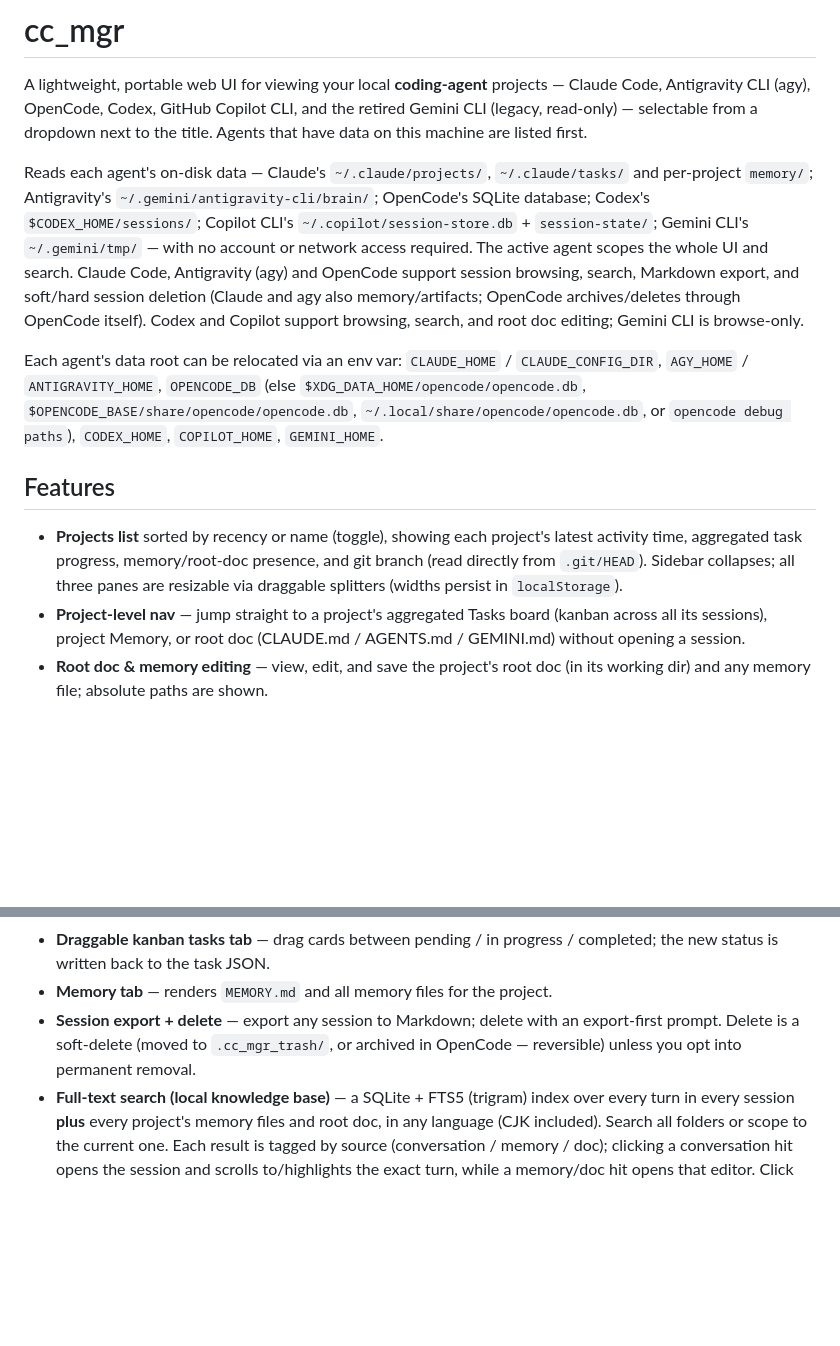
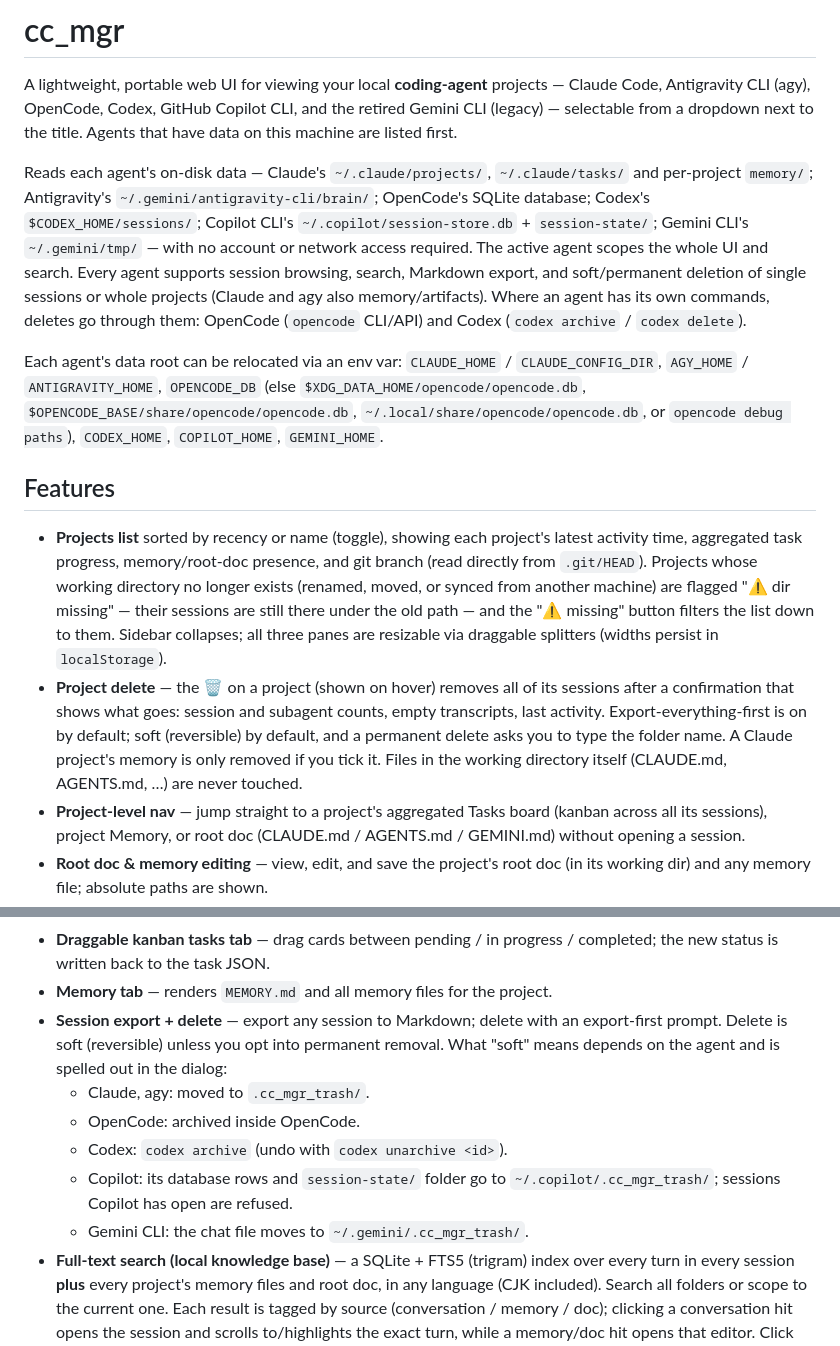
Before and after one commit to cshjin/cc-mgr, a Markdown page: README.md, 2 parts joined by grey strips. Rendered like a GitHub page; blank space fills up the shorter version.

Commit message:
docs: per-agent export/delete, project delete, missing directories; v0.6.0

```diff
--- a/README.md
+++ b/README.md
@@ -2,18 +2,18 @@
 
 A lightweight, portable web UI for viewing your local **coding-agent** projects —
 Claude Code, Antigravity CLI (agy), OpenCode, Codex, GitHub Copilot CLI, and the
-retired Gemini CLI (legacy, read-only) — selectable from a dropdown next to the
-title. Agents that have data on this machine are listed first.
+retired Gemini CLI (legacy) — selectable from a dropdown next to the title.
+Agents that have data on this machine are listed first.
 
 Reads each agent's on-disk data — Claude's `~/.claude/projects/`, `~/.claude/tasks/`
 and per-project `memory/`; Antigravity's `~/.gemini/antigravity-cli/brain/`;
 OpenCode's SQLite database; Codex's `$CODEX_HOME/sessions/`; Copilot CLI's
 `~/.copilot/session-store.db` + `session-state/`; Gemini CLI's `~/.gemini/tmp/` —
 with no account or network access required. The active agent scopes the whole UI
-and search. Claude Code, Antigravity (agy) and OpenCode support session browsing,
-search, Markdown export, and soft/hard session deletion (Claude and agy also
-memory/artifacts; OpenCode archives/deletes through OpenCode itself). Codex and
-Copilot support browsing, search, and root doc editing; Gemini CLI is browse-only.
+and search. Every agent supports session browsing, search, Markdown export, and
+soft/permanent deletion of single sessions or whole projects (Claude and agy also
+memory/artifacts). Where an agent has its own commands, deletes go through them:
+OpenCode (`opencode` CLI/API) and Codex (`codex archive` / `codex delete`).
 
 Each agent's data root can be relocated via an env var: `CLAUDE_HOME` /
 `CLAUDE_CONFIG_DIR`, `AGY_HOME` / `ANTIGRAVITY_HOME`, `OPENCODE_DB` (else
@@ -25,8 +25,17 @@ Each agent's data root can be relocated via an env var: `CLAUDE_HOME` /
 
 - **Projects list** sorted by recency or name (toggle), showing each project's
   latest activity time, aggregated task progress, memory/root-doc presence, and
-  git branch (read directly from `.git/HEAD`). Sidebar collapses; all three panes
-  are resizable via draggable splitters (widths persist in `localStorage`).
+  git branch (read directly from `.git/HEAD`). Projects whose working directory no
+  longer exists (renamed, moved, or synced from another machine) are flagged
+  "⚠ dir missing" — their sessions are still there under the old path — and the
+  "⚠ missing" button filters the list down to them. Sidebar collapses; all three
+  panes are resizable via draggable splitters (widths persist in `localStorage`).
+- **Project delete** — the 🗑 on a project (shown on hover) removes all of its
+  sessions after a confirmation that shows what goes: session and subagent counts,
+  empty transcripts, last activity. Export-everything-first is on by default; soft
+  (reversible) by default, and a permanent delete asks you to type the folder name.
+  A Claude project's memory is only removed if you tick it. Files in the working
+  directory itself (CLAUDE.md, AGENTS.md, …) are never touched.
 - **Project-level nav** — jump straight to a project's aggregated Tasks board
   (kanban across all its sessions), project Memory, or root doc (CLAUDE.md /
   AGENTS.md / GEMINI.md) without opening a session.
@@ -46,8 +55,14 @@ Each agent's data root can be relocated via an env var: `CLAUDE_HOME` /
   completed; the new status is written back to the task JSON.
 - **Memory tab** — renders `MEMORY.md` and all memory files for the project.
 - **Session export + delete** — export any session to Markdown; delete with an
-  export-first prompt. Delete is a soft-delete (moved to `.cc_mgr_trash/`, or
-  archived in OpenCode — reversible) unless you opt into permanent removal.
+  export-first prompt. Delete is soft (reversible) unless you opt into permanent
+  removal. What "soft" means depends on the agent and is spelled out in the dialog:
+  - Claude, agy: moved to `.cc_mgr_trash/`.
+  - OpenCode: archived inside OpenCode.
+  - Codex: `codex archive` (undo with `codex unarchive <id>`).
+  - Copilot: its database rows and `session-state/` folder go to
+    `~/.copilot/.cc_mgr_trash/`; sessions Copilot has open are refused.
+  - Gemini CLI: the chat file moves to `~/.gemini/.cc_mgr_trash/`.
 - **Full-text search (local knowledge base)** — a SQLite + FTS5 (trigram) index over
   every turn in every session **plus** every project's memory files and root doc,
   in any language (CJK included). Search all folders or scope to the current one.
```
Also changed, not shown: CHANGELOG.md (+21 -0 lines), CLAUDE.md (+54 -21 lines).
